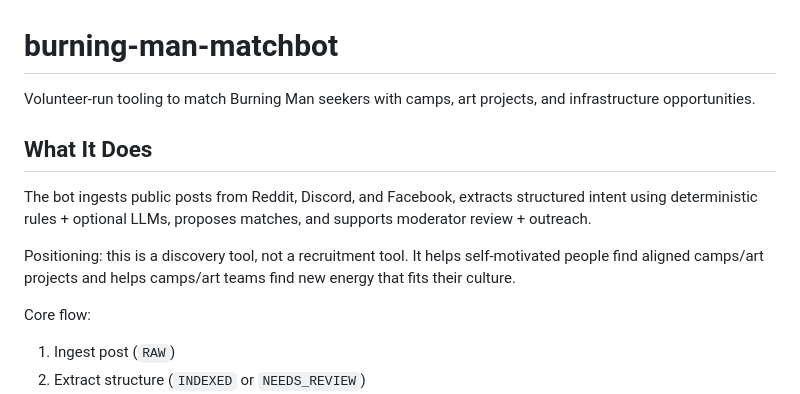
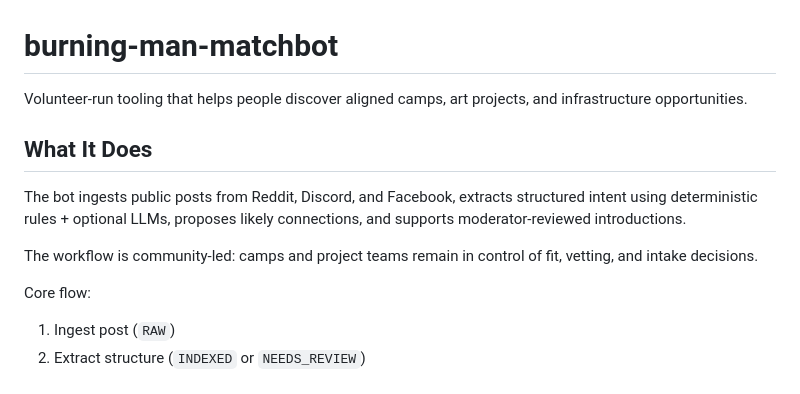
Before and after one commit to RisingSparks/community-matchbot, a Markdown page: README.md, the part around the change. Drawn GitHub-style.

```diff
--- a/README.md
+++ b/README.md
@@ -1,14 +1,15 @@
 # burning-man-matchbot
 
-Volunteer-run tooling to match Burning Man seekers with camps, art projects, and infrastructure opportunities.
+Volunteer-run tooling that helps people discover aligned camps, art projects, and infrastructure opportunities.
 
 ## What It Does
 
-The bot ingests public posts from Reddit, Discord, and Facebook, extracts structured intent using deterministic rules + optional LLMs, proposes matches, and supports moderator review + outreach.
+The bot ingests public posts from Reddit, Discord, and Facebook, extracts
+structured intent using deterministic rules + optional LLMs, proposes likely
+connections, and supports moderator-reviewed introductions.
 
-Positioning: this is a discovery tool, not a recruitment tool. It helps
-self-motivated people find aligned camps/art projects and helps camps/art teams
-find new energy that fits their culture.
+The workflow is community-led: camps and project teams remain in control of
+fit, vetting, and intake decisions.
 
 Core flow:
 
```
